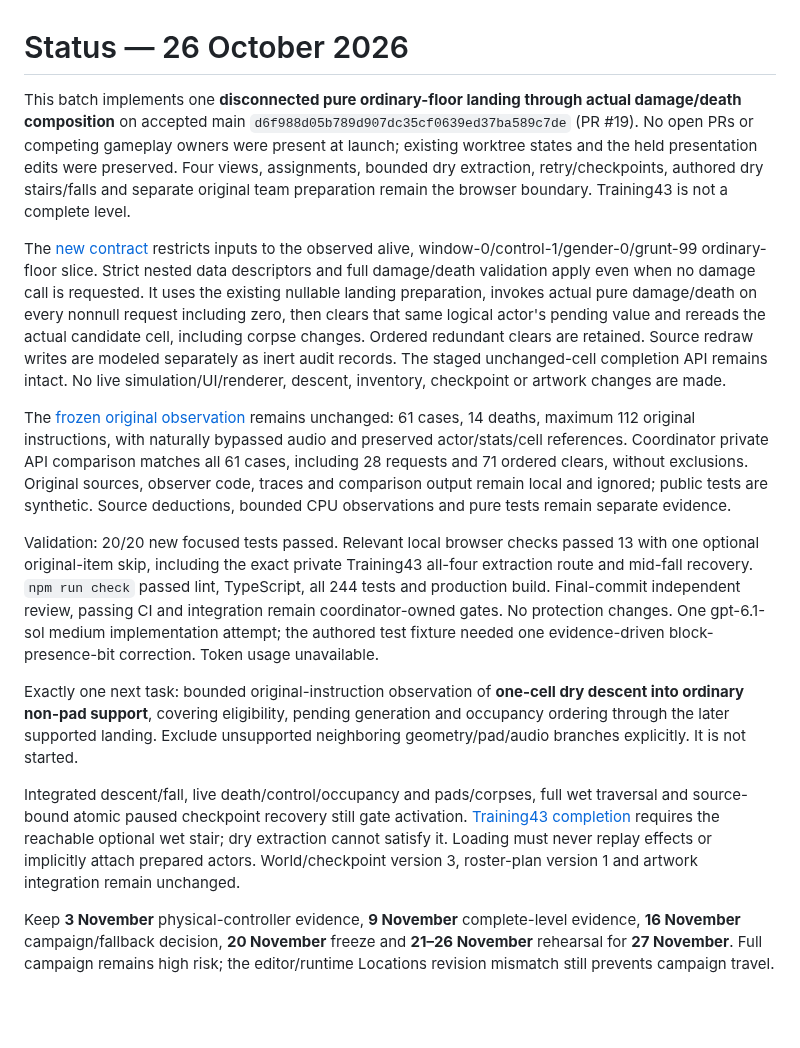
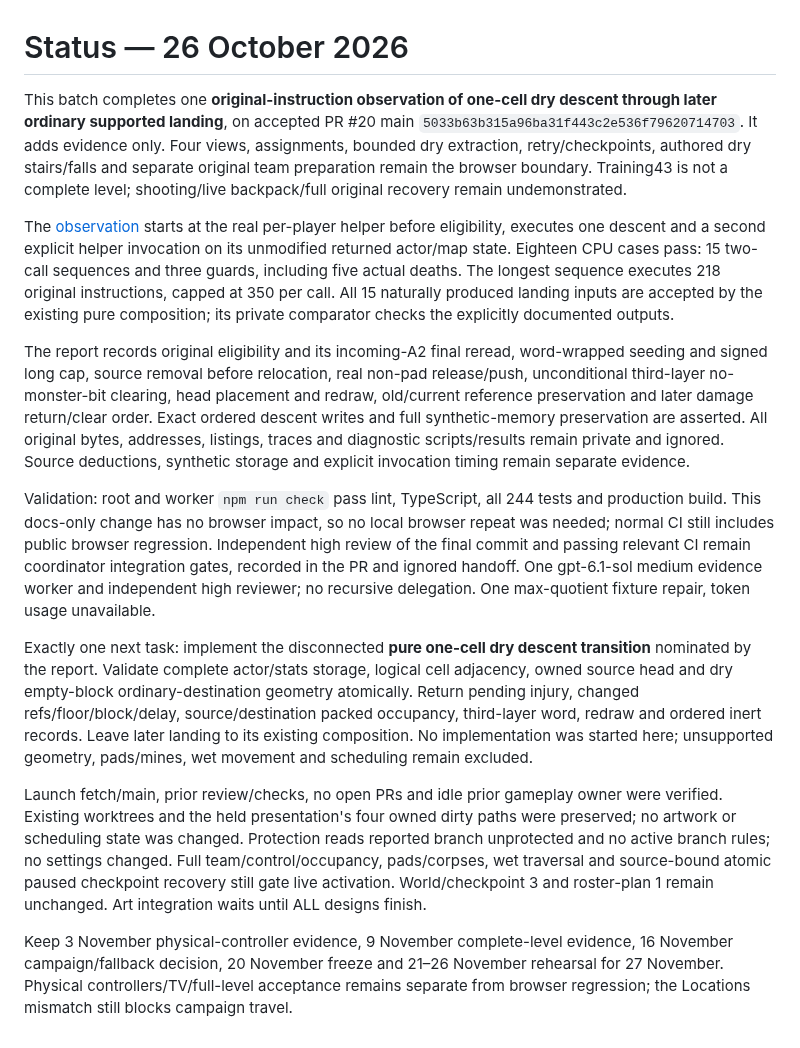
Before and after one commit to derekrivers/HiredGuns, a Markdown page: STATUS.md, the part around the change. GitHub-like rendering; blank space fills up the shorter version.

```diff
--- a/STATUS.md
+++ b/STATUS.md
@@ -1,53 +1,57 @@
 # Status — 26 October 2026
 
-This batch implements one **disconnected pure ordinary-floor landing through
-actual damage/death composition** on accepted main
-`d6f988d05b789d907dc35cf0639ed37ba589c7de` (PR #19). No open PRs or competing
-gameplay owners were present at launch; existing worktree states and the held
-presentation edits were preserved. Four views, assignments, bounded dry
-extraction, retry/checkpoints, authored dry stairs/falls and separate original
-team preparation remain the browser boundary. Training43 is not a complete level.
+This batch completes one **original-instruction observation of one-cell dry
+descent through later ordinary supported landing**, on accepted PR #20 main
+`5033b63b315a96ba31f443c2e536f79620714703`. It adds evidence only. Four views,
+assignments, bounded dry extraction, retry/checkpoints, authored dry stairs/falls
+and separate original team preparation remain the browser boundary. Training43
+is not a complete level; shooting/live backpack/full original recovery remain
+undemonstrated.
 
-The [new contract](docs/landing-damage-contract.md) restricts inputs to the
-observed alive, window-0/control-1/gender-0/grunt-99 ordinary-floor slice.
-Strict nested data descriptors and full damage/death validation apply even when
-no damage call is requested. It uses the existing nullable landing preparation,
-invokes actual pure damage/death on every nonnull request including zero, then
-clears that same logical actor's pending value and rereads the actual candidate
-cell, including corpse changes. Ordered redundant clears are retained. Source
-redraw writes are modeled separately as inert audit records. The staged
-unchanged-cell completion API remains intact. No live simulation/UI/renderer,
-descent, inventory, checkpoint or artwork changes are made.
+The [observation](docs/dry-descent-observation.md) starts at the real per-player
+helper before eligibility, executes one descent and a second explicit helper
+invocation on its unmodified returned actor/map state. Eighteen CPU cases pass:
+15 two-call sequences and three guards, including five actual deaths. The
+longest sequence executes 218 original instructions, capped at 350 per call.
+All 15 naturally produced landing inputs are accepted by the existing pure
+composition; its private comparator checks the explicitly documented outputs.
 
-The [frozen original observation](docs/landing-damage-composition-observation.md)
-remains unchanged: 61 cases, 14 deaths, maximum 112 original instructions,
-with naturally bypassed audio and preserved actor/stats/cell references.
-Coordinator private API comparison matches all 61 cases, including 28 requests
-and 71 ordered clears, without exclusions. Original sources, observer code,
-traces and comparison output remain local and ignored; public tests are synthetic.
-Source deductions, bounded CPU observations and pure tests remain separate evidence.
+The report records original eligibility and its incoming-A2 final reread,
+word-wrapped seeding and signed long cap, source removal before relocation,
+real non-pad release/push, unconditional third-layer no-monster-bit clearing,
+head placement and redraw, old/current reference preservation and later damage
+return/clear order. Exact ordered descent writes and full synthetic-memory
+preservation are asserted. All original bytes, addresses, listings, traces and
+diagnostic scripts/results remain private and ignored. Source deductions,
+synthetic storage and explicit invocation timing remain separate evidence.
 
-Validation: 20/20 new focused tests passed. Relevant local browser checks passed
-13 with one optional original-item skip, including the exact private Training43
-all-four extraction route and mid-fall recovery. `npm run check` passed lint,
-TypeScript, all 244 tests and production build. Final-commit independent review,
-passing CI and integration remain coordinator-owned gates. No protection changes.
-One gpt-6.1-sol medium implementation attempt; the authored test fixture needed
-one evidence-driven block-presence-bit correction. Token usage unavailable.
+Validation: root and worker `npm run check` pass lint, TypeScript, all 244 tests
+and production build. This docs-only change has no browser impact, so no local
+browser repeat was needed; normal CI still includes public browser regression.
+Independent high review of the final commit and passing relevant CI remain
+coordinator integration gates, recorded in the PR and ignored handoff.
+One gpt-6.1-sol medium evidence worker and independent high reviewer; no recursive
+delegation. One max-quotient fixture repair, token usage unavailable.
 
-Exactly one next task: bounded original-instruction observation of **one-cell
-dry descent into ordinary non-pad support**, covering eligibility, pending
-generation and occupancy ordering through the later supported landing. Exclude
-unsupported neighboring geometry/pad/audio branches explicitly. It is not started.
+Exactly one next task: implement the disconnected **pure one-cell dry descent
+transition** nominated by the report. Validate complete actor/stats storage,
+logical cell adjacency, owned source head and dry empty-block ordinary-destination
+geometry atomically. Return pending injury, changed refs/floor/block/delay,
+source/destination packed occupancy, third-layer word, redraw and ordered inert
+records. Leave later landing to its existing composition. No implementation
+was started here; unsupported geometry, pads/mines, wet movement and scheduling
+remain excluded.
 
-Integrated descent/fall, live death/control/occupancy and pads/corpses, full wet
-traversal and source-bound atomic paused checkpoint recovery still gate activation.
-[Training43 completion](docs/training43-completion.md) requires the reachable
-optional wet stair; dry extraction cannot satisfy it. Loading must never replay
-effects or implicitly attach prepared actors. World/checkpoint version 3,
-roster-plan version 1 and artwork integration remain unchanged.
+Launch fetch/main, prior review/checks, no open PRs and idle prior gameplay owner
+were verified. Existing worktrees and the held presentation's four owned dirty
+paths were preserved; no artwork or scheduling state was changed. Protection
+reads reported branch unprotected and no active branch rules; no settings changed.
+Full team/control/occupancy, pads/corpses, wet traversal and source-bound atomic
+paused checkpoint recovery still gate live activation. World/checkpoint 3 and
+roster-plan 1 remain unchanged. Art integration waits until ALL designs finish.
 
-Keep **3 November** physical-controller evidence, **9 November** complete-level
-evidence, **16 November** campaign/fallback decision, **20 November** freeze and
-**21–26 November** rehearsal for **27 November**. Full campaign remains high risk;
-the editor/runtime Locations revision mismatch still prevents campaign travel.
+Keep 3 November physical-controller evidence, 9 November complete-level evidence,
+16 November campaign/fallback decision, 20 November freeze and 21–26 November
+rehearsal for 27 November. Physical controllers/TV/full-level acceptance remains
+separate from browser regression; the Locations mismatch still blocks campaign
+travel.
```
Also changed, not shown: docs/dry-descent-observation.md (added, +189 -0 lines), docs/training43-completion.md (+18 -4 lines).
